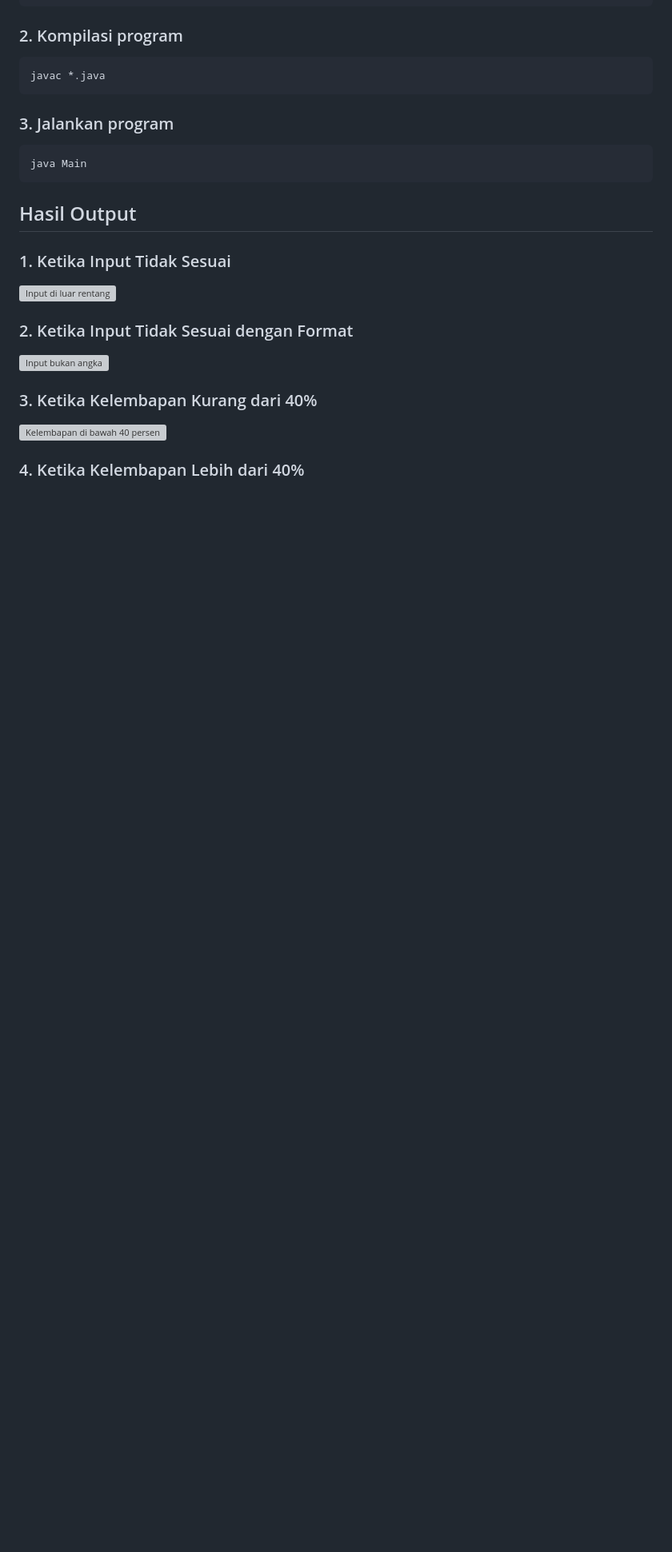
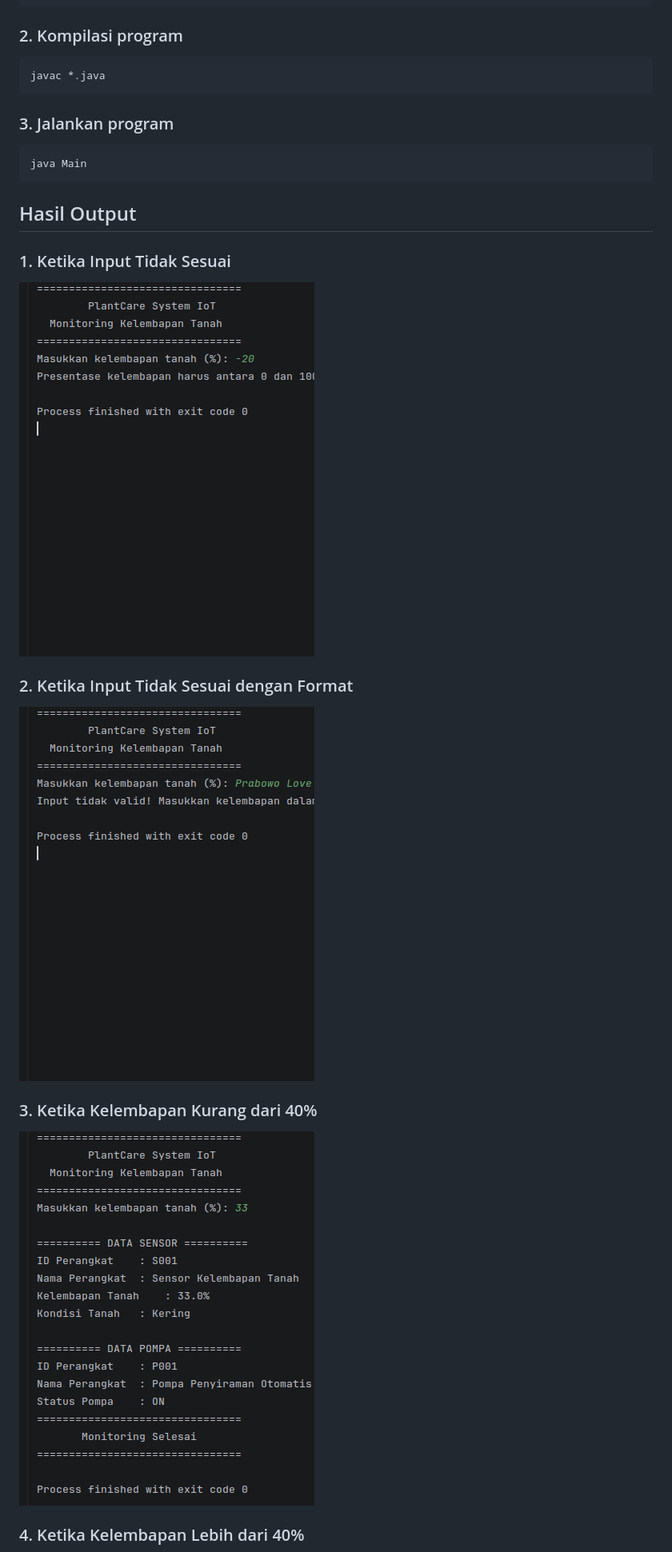
Before and after one commit to hafizhsimpangan-alzaqi/Sistem-Monitoring-Kelembapan-Tanah-Sederhana, a Markdown page: README.md, the part around one of its changes. Shown at 80% size. Rendered like a GitHub page; blank space fills up the shorter version; grey boxes are pictures that could not be loaded.

Commit message:
Perbaikan gambar pada README.md

```diff
--- a/README.md
+++ b/README.md
@@ -106,15 +106,15 @@ java Main
 
 ### 1. Ketika Input Tidak Sesuai
 
-![Input di luar rentang](images/output-1.png)
+![Input di luar rentang](images/input-tidak-sesuai.png)
 
 ### 2. Ketika Input Tidak Sesuai dengan Format
 
-![Input bukan angka](images/output-2.png)
+![Input bukan angka](images/input-tidak-sesuai-format.png)
 
 ### 3. Ketika Kelembapan Kurang dari 40%
 
-![Kelembapan di bawah 40 persen](images/output-3.png)
+![Kelembapan di bawah 40 persen](images/input-dibawah-40.png)
 
 ### 4. Ketika Kelembapan Lebih dari 40%
 
```
Also changed, not shown: other parts of README.md (+1 -1 lines), images/input-tidak-sesuai-format.png (renamed from images/input-tidak-sesuai-formay.png).
